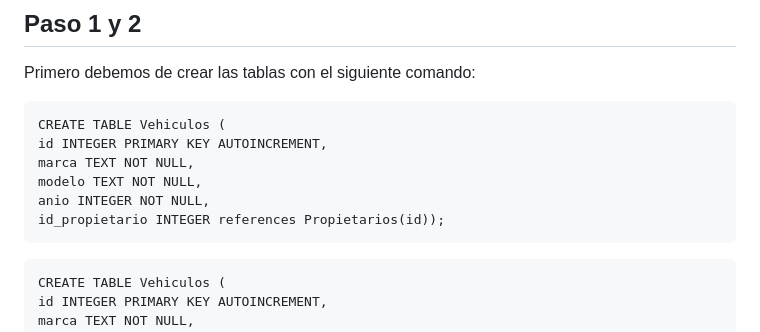
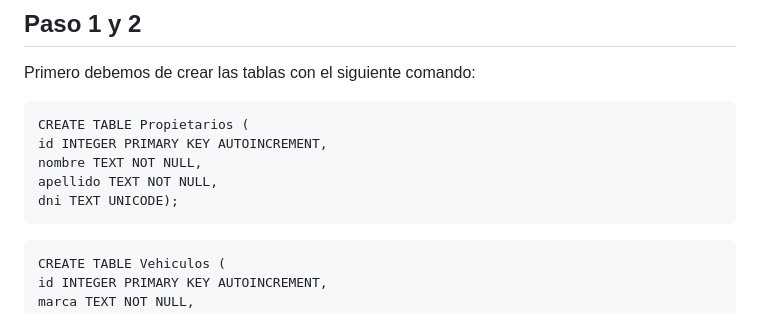
Before and after one commit to jdrguez/2-Daw, a Markdown page: Unidad-5/Tarea-2/README.md, the part around the change. Drawn GitHub-style.

Commit message:
Se corrige el fallo

````diff
--- a/Unidad-5/Tarea-2/README.md
+++ b/Unidad-5/Tarea-2/README.md
@@ -3,12 +3,11 @@
 Primero debemos de crear las tablas con el siguiente comando:
 
 ```
-CREATE TABLE Vehiculos (
+CREATE TABLE Propietarios (
 id INTEGER PRIMARY KEY AUTOINCREMENT,
-marca TEXT NOT NULL,
-modelo TEXT NOT NULL,
-anio INTEGER NOT NULL,
-id_propietario INTEGER references Propietarios(id));
+nombre TEXT NOT NULL,
+apellido TEXT NOT NULL,
+dni TEXT UNICODE);
 ```
 ```
 CREATE TABLE Vehiculos (
````
